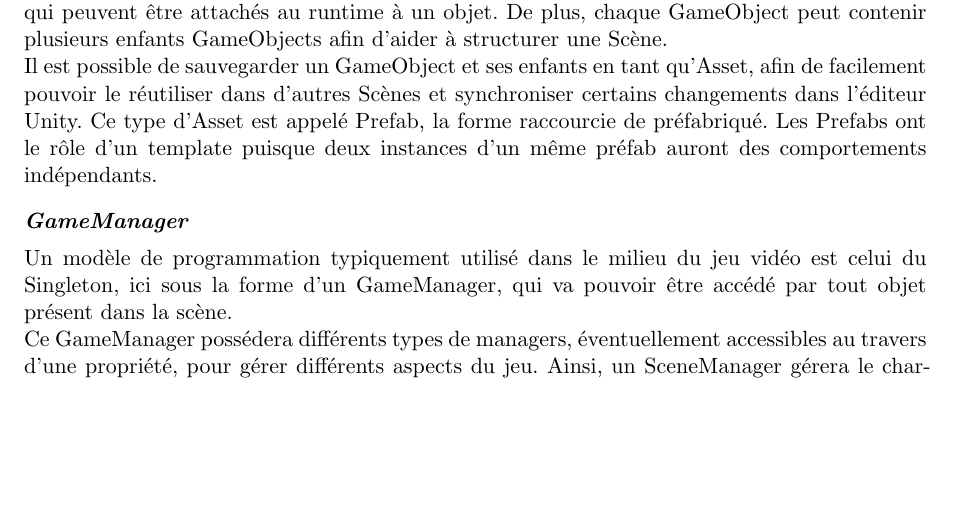
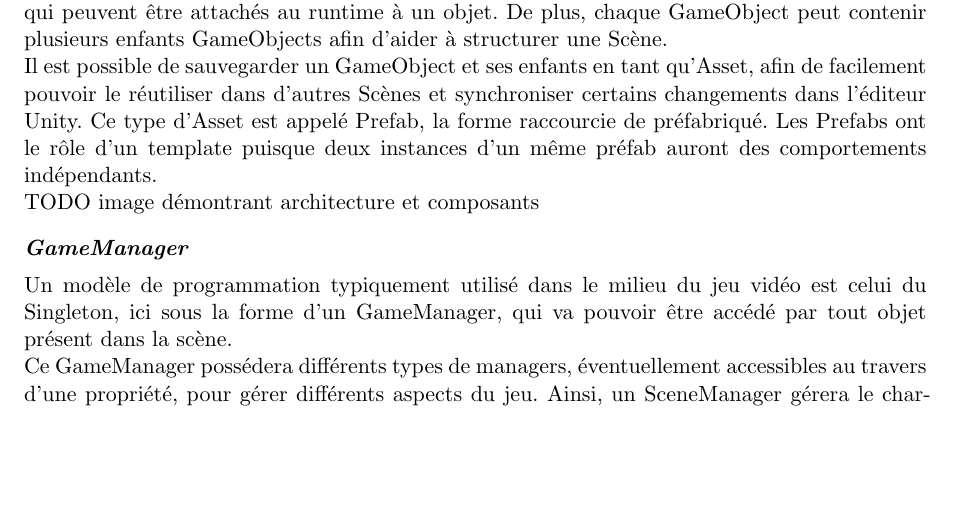
Before and after one commit to GuggisbergSimon/HEIG-VD-TB, a Typst document (report/main.typ, which reads report/chapters/architecture.typ): part of page 37 of 51, cut so that both start at the same text. Compiled offline with Typst 0.15.

Commit message:
WIP report

```diff
--- a/report/chapters/architecture.typ
+++ b/report/chapters/architecture.typ
@@ -88,6 +88,8 @@
 Il est possible de sauvegarder un GameObject et ses enfants en tant qu'Asset, afin de facilement pouvoir le réutiliser dans d'autres Scènes et synchroniser certains changements dans l'éditeur Unity.
 Ce type d'Asset est appelé Prefab, la forme raccourcie de préfabriqué.
 Les Prefabs ont le rôle d'un template puisque deux instances d'un même préfab auront des comportements indépendants.
+
+TODO image démontrant architecture et composants
 
 ==== GameManager
 
```
Also changed, not shown: 1 other file.
